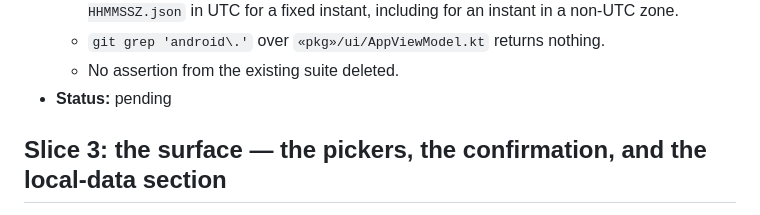
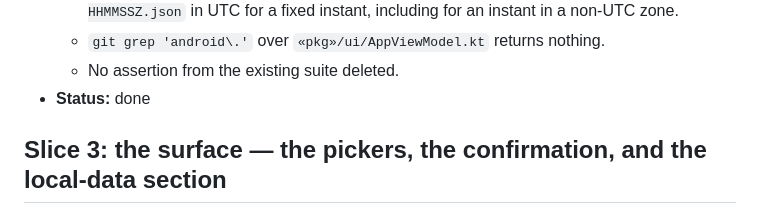
Before and after one commit to irodriguez-io/News-Agregator, a Markdown page: specs/009-android-import-export/slices.md, the part around the change. Rendered like a GitHub page.

Commit message:
docs(spec): mark item 009 slice 2 done
One findings round: exportLocalData held stateMutex across the caller's
writeBytes lambda, which slice 3 turns into a Storage Access Framework write
to a user-chosen document. Export mutates nothing, so the lock only ever
needed to cover reading the state and encoding it; held across the write it
would have frozen every other local-state mutation behind a possibly
Drive-backed file write.

Gate reproduced by the reviewer with --rerun-tasks in a throwaway worktree:
RED 8451a30 a genuine deadlock surfaced as TimeoutCancellationException,
179 tests completed 1 failed; GREEN dc3bbbe at 179 tests, 0 failures,
assembleDebug green.

Co-Authored-By: Claude Opus 5 (1M context) <noreply@anthropic.com>

```diff
--- a/specs/009-android-import-export/slices.md
+++ b/specs/009-android-import-export/slices.md
@@ -122,7 +122,7 @@ already work.
     UTC for a fixed instant, including for an instant in a non-UTC zone.
   - `git grep 'android\.'` over `«pkg»/ui/AppViewModel.kt` returns nothing.
   - No assertion from the existing suite deleted.
-- **Status:** pending
+- **Status:** done
 
 ## Slice 3: the surface — the pickers, the confirmation, and the local-data section
 
```
